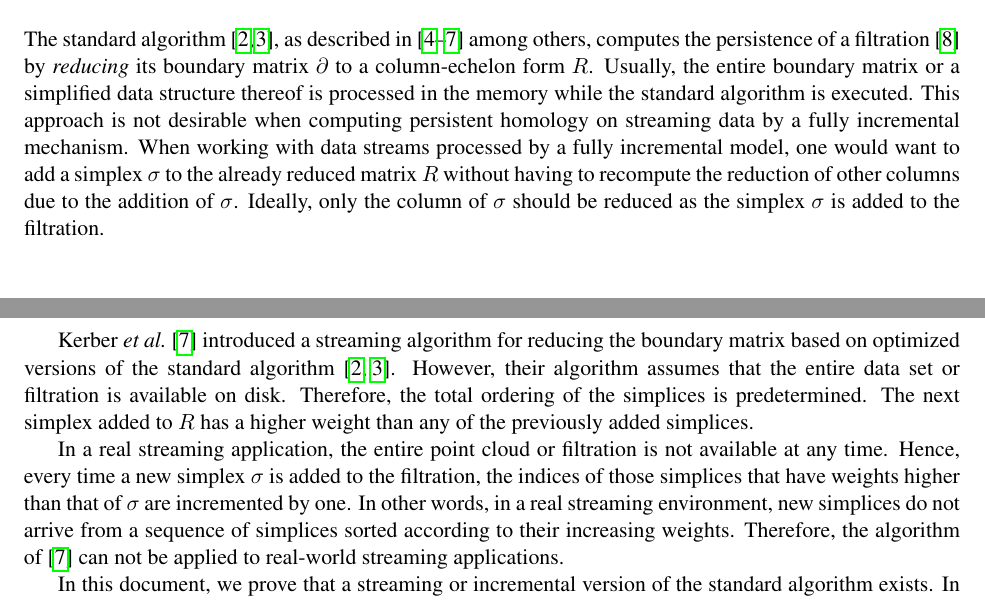
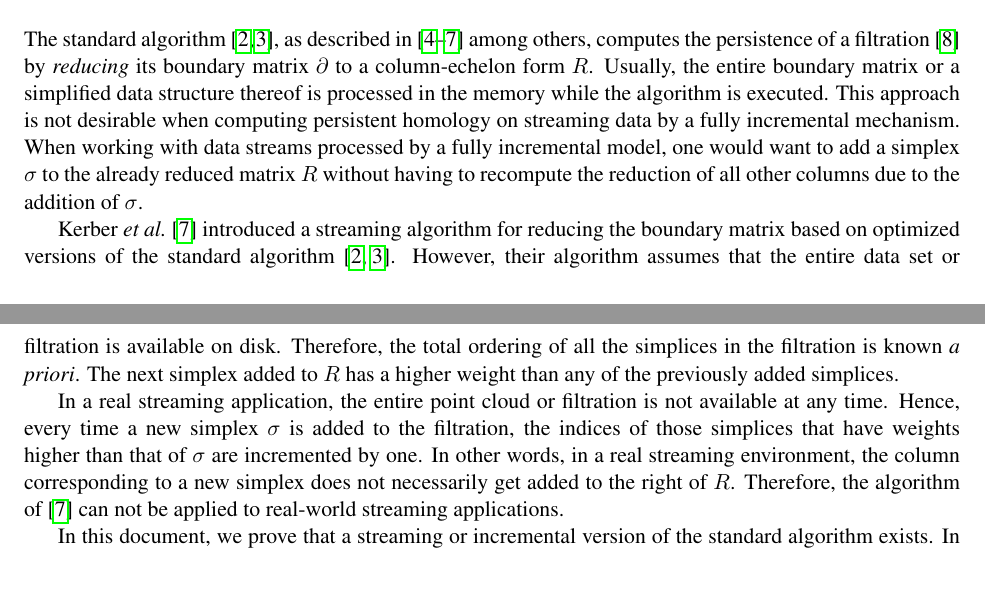
Before and after one commit to Anindya-Moitra/fullyIncrementalPH, a LaTeX document (theoreticalFoundation/main.tex): two parts of pages 1 and 2 of 3, joined at a grey line, cut so that both start at the same text. Compiled offline with pdfLaTeX.

Commit message:
Update the problem and related work.

```diff
--- a/theoreticalFoundation/main.tex
+++ b/theoreticalFoundation/main.tex
@@ -78,31 +78,28 @@ not possible by batch processing mechanisms due to the size of the matrix.
 The standard algorithm \cite{edelsbrunner-00, zomorodian-05}, as described in
 \cite{edelsbrunner-10, otter-17, chen-11, kerber-18} among others, computes the persistence of a
 filtration \cite{zomorodian-10} by \emph{reducing} its boundary matrix $\partial$ to a
-column-echelon form $R$.  Usually, the
-entire boundary matrix or a simplified data structure thereof is processed in the memory while the
-standard algorithm is executed.  This approach is not desirable when computing persistent homology
-on streaming data by a fully incremental mechanism.  When working with data streams processed by a
-fully incremental model, one would want to add a simplex $\sigma$ to the already reduced matrix $R$
-without having to recompute the reduction of other columns due to the addition of $\sigma$.
-Ideally, only the column of $\sigma$ should be reduced as the simplex $\sigma$ is added to the
-filtration.
-
-
+column-echelon form $R$.  Usually, the entire boundary matrix or a simplified data structure
+thereof is processed in the memory while the algorithm is executed.  This approach is not desirable
+when computing persistent homology on streaming data by a fully incremental mechanism.  When
+working with data streams processed by a fully incremental model, one would want to add a simplex
+$\sigma$ to the already reduced matrix $R$ without having to recompute the reduction of all other
+columns due to the addition of $\sigma$.
 
 
 Kerber \textit{et al.} \cite{kerber-18} introduced a streaming algorithm for reducing the boundary
 matrix based on optimized versions of the standard algorithm \cite{edelsbrunner-00,
 zomorodian-05}.  However, their algorithm assumes that the entire data set or filtration is
-available on disk.  Therefore, the total ordering of the simplices is predetermined.  The next
-simplex added to $R$ has a higher weight than any of the previously added simplices.
+available on disk.  Therefore, the total ordering of all the simplices in the filtration is known
+\emph{a priori}.  The next simplex added to $R$ has a higher weight than any of the previously
+added simplices.
 
 
 In a real streaming application, the entire point cloud or filtration is not available at any
 time.  Hence, every time a new simplex $\sigma$ is added to the filtration, the indices of those
 simplices that have weights higher than that of $\sigma$ are incremented by one.  In other words,
-in a real streaming environment, new simplices do not arrive from a sequence of simplices sorted
-according to their increasing weights.  Therefore, the algorithm of \cite{kerber-18} can not be
-applied to real-world streaming applications.
+in a real streaming environment, the column corresponding to a new simplex does not necessarily get
+added to the right of $R$.  Therefore, the algorithm of \cite{kerber-18} can not be applied to
+real-world streaming applications.
 
 
 
```
